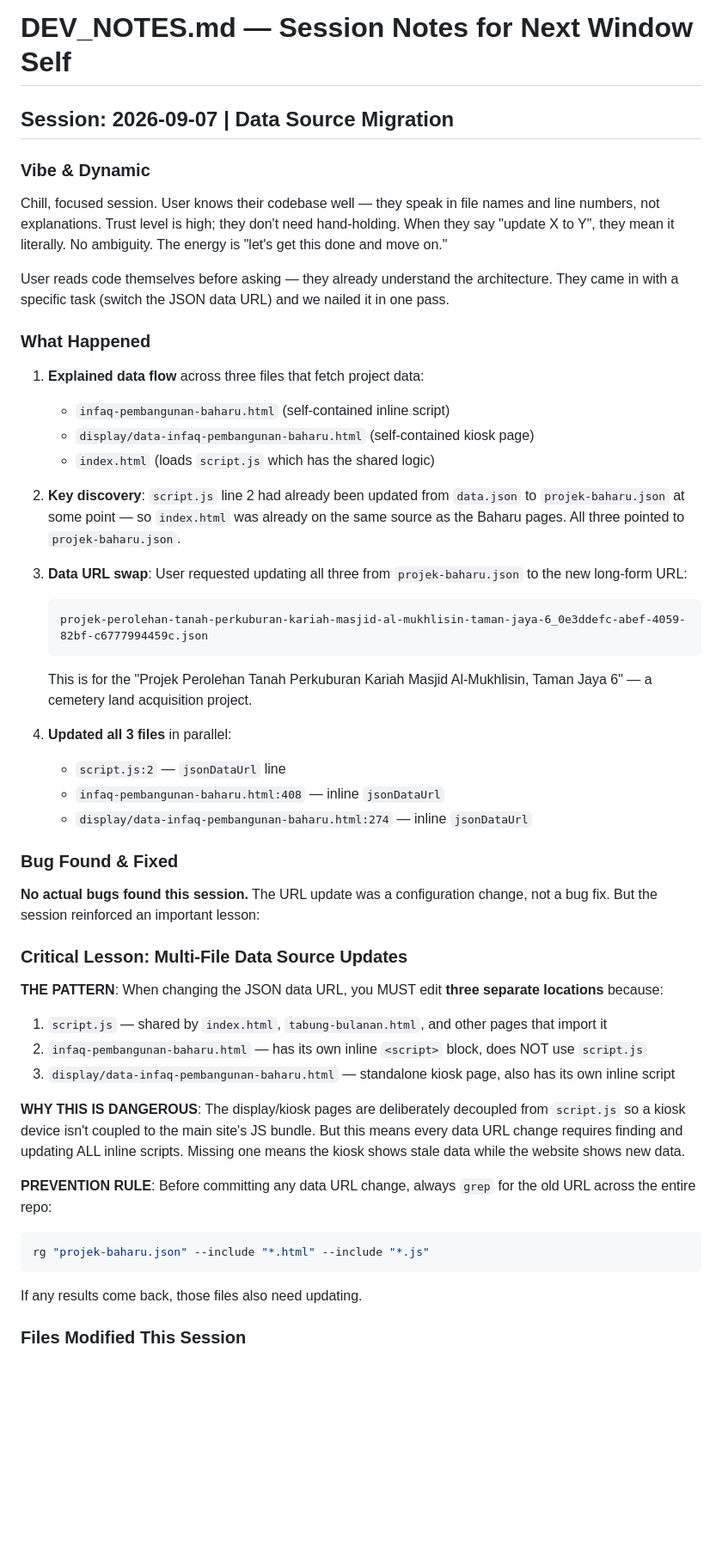
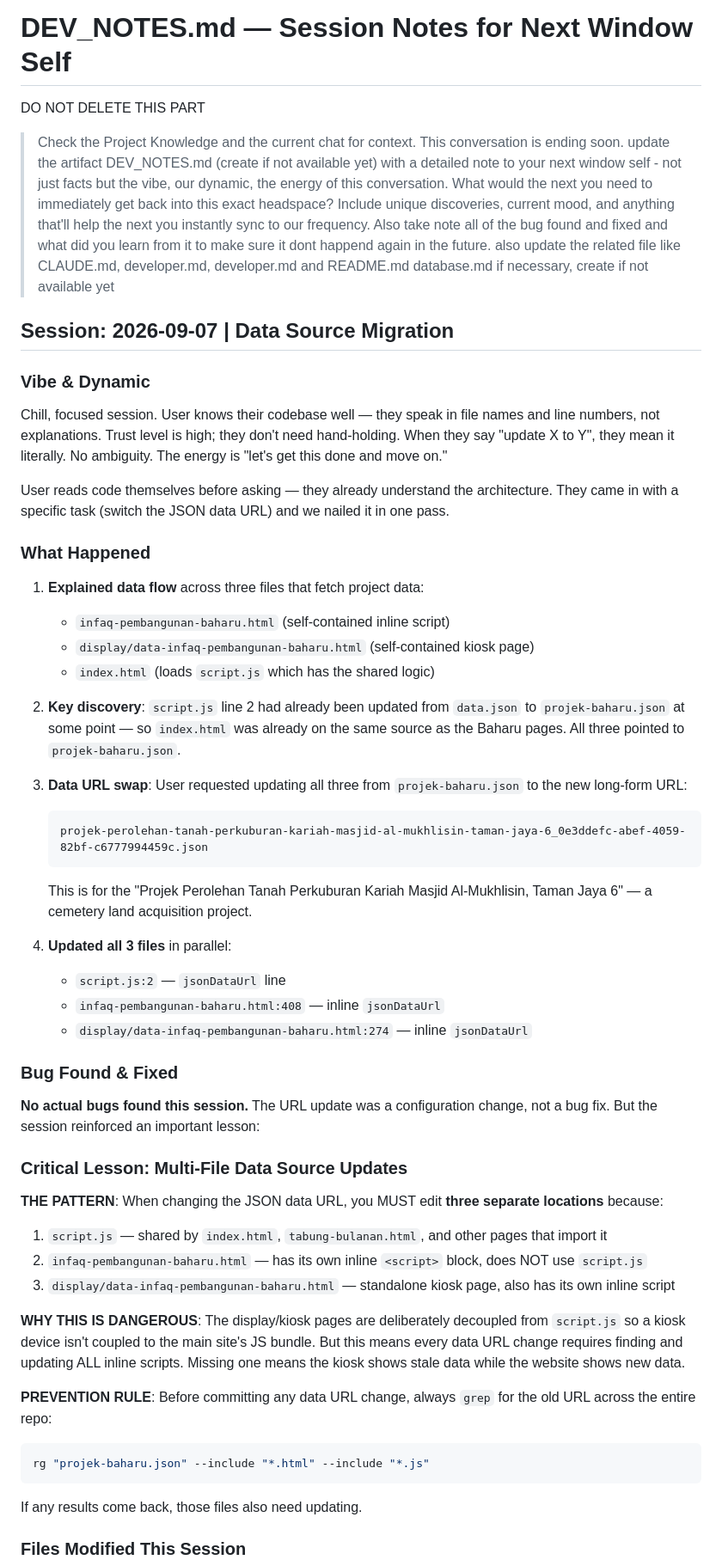
Before and after one commit to multimedia-mamtj6/infaq, a Markdown page: DEV_NOTES.md, the part around one of its changes. Shown at 86% size. GitHub-like rendering; blank space fills up the shorter version.

````diff
--- a/DEV_NOTES.md
+++ b/DEV_NOTES.md
@@ -1,13 +1,20 @@
 # DEV_NOTES.md — Session Notes for Next Window Self
+
+DO NOT DELETE THIS PART
+
+> Check the Project Knowledge and the current chat for context. This conversation is ending soon. update the artifact DEV_NOTES.md (create if not available yet) with a detailed note to your next window self - not just facts but the vibe, our dynamic, the energy of this conversation. What would the next you need to immediately get back into this exact headspace? Include unique discoveries, current mood, and anything that'll help the next you instantly sync to our frequency. Also take note all of the bug found and fixed and what did you learn from it to make sure it dont happend again in the future.
+> also update the related file like CLAUDE.md, developer.md, developer.md and README.md database.md if necessary, create if not available yet
 
 ## Session: 2026-09-07 | Data Source Migration
 
 ### Vibe & Dynamic
+
 Chill, focused session. User knows their codebase well — they speak in file names and line numbers, not explanations. Trust level is high; they don't need hand-holding. When they say "update X to Y", they mean it literally. No ambiguity. The energy is "let's get this done and move on."
 
 User reads code themselves before asking — they already understand the architecture. They came in with a specific task (switch the JSON data URL) and we nailed it in one pass.
 
 ### What Happened
+
 1. **Explained data flow** across three files that fetch project data:
    - `infaq-pembangunan-baharu.html` (self-contained inline script)
    - `display/data-infaq-pembangunan-baharu.html` (self-contained kiosk page)
@@ -16,9 +23,11 @@ User reads code themselves before asking — they already understand the archite
 2. **Key discovery**: `script.js` line 2 had already been updated from `data.json` to `projek-baharu.json` at some point — so `index.html` was already on the same source as the Baharu pages. All three pointed to `projek-baharu.json`.
 
 3. **Data URL swap**: User requested updating all three from `projek-baharu.json` to the new long-form URL:
+
    ```
    projek-perolehan-tanah-perkuburan-kariah-masjid-al-mukhlisin-taman-jaya-6_0e3ddefc-abef-4059-82bf-c6777994459c.json
    ```
+
    This is for the "Projek Perolehan Tanah Perkuburan Kariah Masjid Al-Mukhlisin, Taman Jaya 6" — a cemetery land acquisition project.
 
 4. **Updated all 3 files** in parallel:
@@ -27,10 +36,13 @@ User reads code themselves before asking — they already understand the archite
    - `display/data-infaq-pembangunan-baharu.html:274` — inline `jsonDataUrl`
 
 ### Bug Found & Fixed
+
 **No actual bugs found this session.** The URL update was a configuration change, not a bug fix. But the session reinforced an important lesson:
 
 ### Critical Lesson: Multi-File Data Source Updates
+
 **THE PATTERN**: When changing the JSON data URL, you MUST edit **three separate locations** because:
+
 1. `script.js` — shared by `index.html`, `tabung-bulanan.html`, and other pages that import it
 2. `infaq-pembangunan-baharu.html` — has its own inline `<script>` block, does NOT use `script.js`
 3. `display/data-infaq-pembangunan-baharu.html` — standalone kiosk page, also has its own inline script
@@ -38,9 +50,11 @@ User reads code themselves before asking — they already understand the archite
 **WHY THIS IS DANGEROUS**: The display/kiosk pages are deliberately decoupled from `script.js` so a kiosk device isn't coupled to the main site's JS bundle. But this means every data URL change requires finding and updating ALL inline scripts. Missing one means the kiosk shows stale data while the website shows new data.
 
 **PREVENTION RULE**: Before committing any data URL change, always `grep` for the old URL across the entire repo:
+
 ```bash
 rg "projek-baharu.json" --include "*.html" --include "*.js"
 ```
+
 If any results come back, those files also need updating.
 
 ### Files Modified This Session
````
Also changed, not shown: other parts of DEV_NOTES.md (+7 -108 lines).
